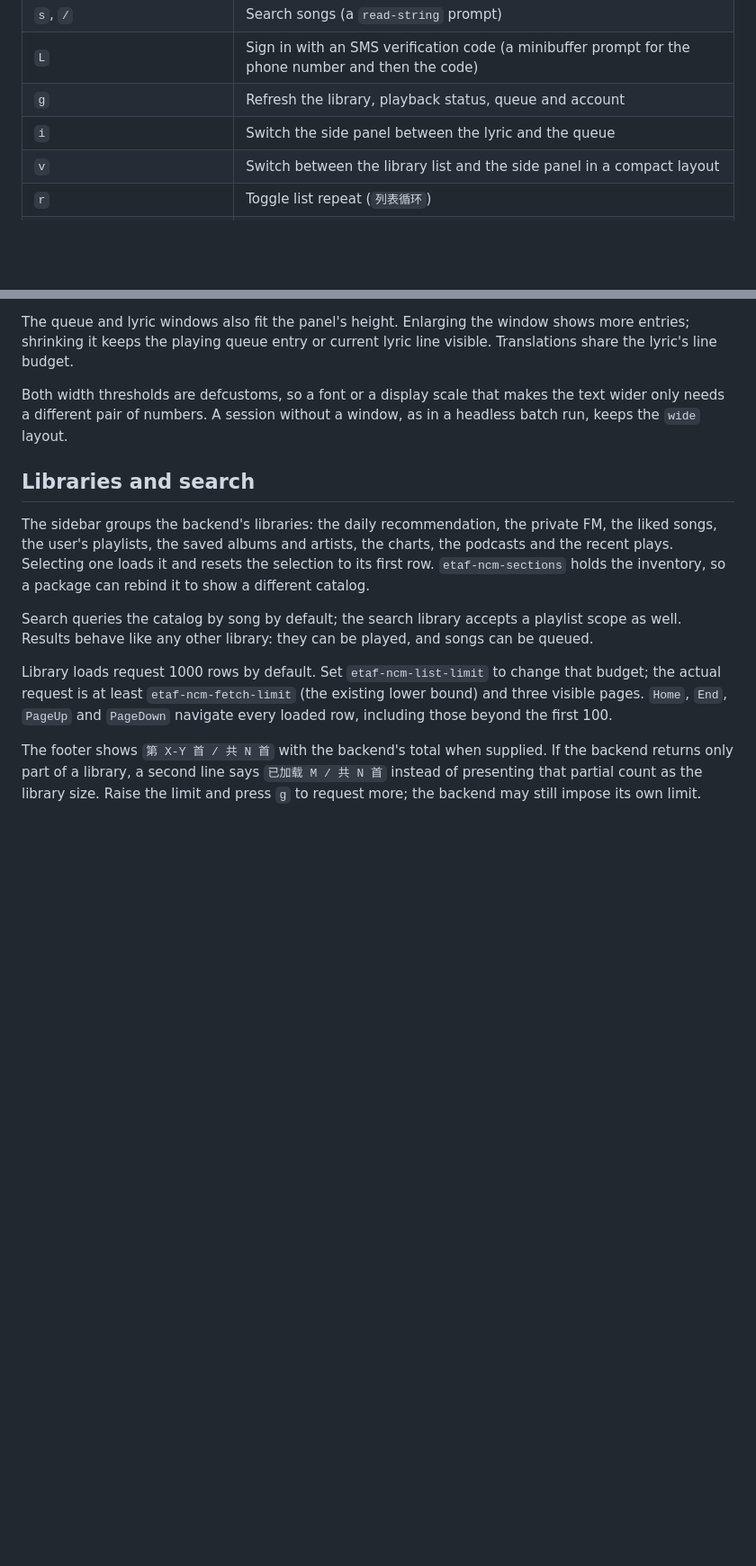
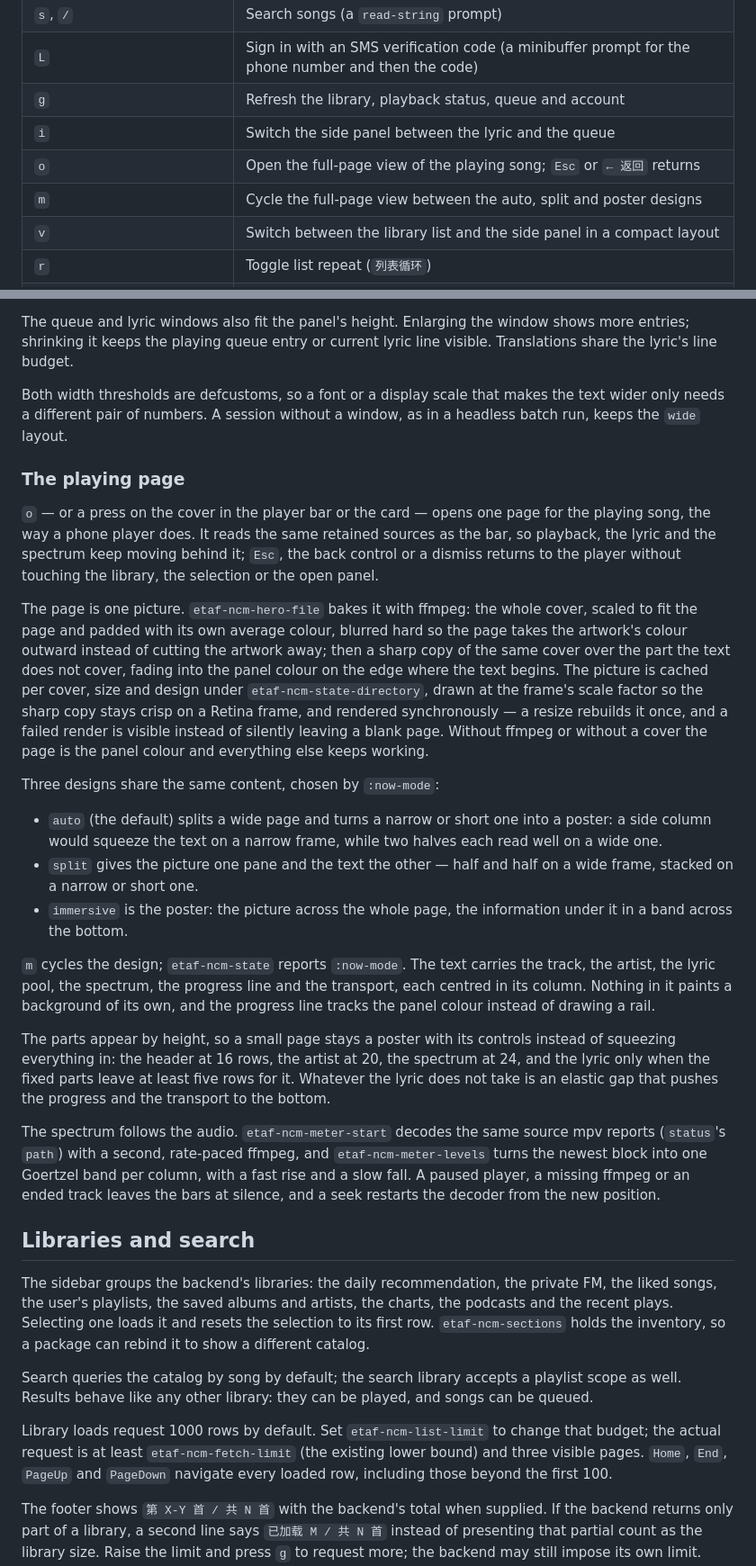
Before and after one commit to emacs-taf/etaf-ncm, a Markdown page: docs/manual.md, 2 parts joined by grey strips. Shown at 90% size. GitHub-like rendering; blank space fills up the shorter version.

```diff
--- a/docs/manual.md
+++ b/docs/manual.md
@@ -89,6 +89,8 @@ is revived by its next mount.
 | `L` | Sign in with an SMS verification code (a minibuffer prompt for the phone number and then the code) |
 | `g` | Refresh the library, playback status, queue and account |
 | `i` | Switch the side panel between the lyric and the queue |
+| `o` | Open the full-page view of the playing song; `Esc` or `← 返回` returns |
+| `m` | Cycle the full-page view between the auto, split and poster designs |
 | `v` | Switch between the library list and the side panel in a compact layout |
 | `r` | Toggle list repeat (`列表循环`) |
 | `z` | Toggle shuffle |
@@ -199,6 +201,54 @@ line visible. Translations share the lyric's line budget.
 Both width thresholds are defcustoms, so a font or a display scale that makes
 the text wider only needs a different pair of numbers. A session without a
 window, as in a headless batch run, keeps the `wide` layout.
+
+### The playing page
+
+`o` — or a press on the cover in the player bar or the card — opens one page
+for the playing song, the way a phone player does.  It reads the same retained
+sources as the bar, so playback, the lyric and the spectrum keep moving behind
+it; `Esc`, the back control or a dismiss returns to the player without
+touching the library, the selection or the open panel.
+
+The page is one picture.  `etaf-ncm-hero-file` bakes it with ffmpeg: the whole
+cover, scaled to fit the page and padded with its own average colour, blurred
+hard so the page takes the artwork's colour outward instead of cutting the
+artwork away; then a sharp copy of the same cover over the part the text does
+not cover, fading into the panel colour on the edge where the text begins.  The
+picture is cached per cover, size and design under `etaf-ncm-state-directory`,
+drawn at the frame's scale factor so the sharp copy stays crisp on a Retina
+frame, and rendered synchronously — a resize rebuilds it once, and a failed
+render is visible instead of silently leaving a blank page.  Without ffmpeg or
+without a cover the page is the panel colour and everything else keeps working.
+
+Three designs share the same content, chosen by `:now-mode`:
+
+- `auto` (the default) splits a wide page and turns a narrow or short one into
+  a poster: a side column would squeeze the text on a narrow frame, while two
+  halves each read well on a wide one.
+- `split` gives the picture one pane and the text the other — half and half on
+  a wide frame, stacked on a narrow or short one.
+- `immersive` is the poster: the picture across the whole page, the
+  information under it in a band across the bottom.
+
+`m` cycles the design; `etaf-ncm-state` reports `:now-mode`.  The text carries
+the track, the artist, the lyric pool, the spectrum, the progress line and the
+transport, each centred in its column.  Nothing in it paints a background of
+its own, and the progress line tracks the panel colour instead of drawing a
+rail.
+
+The parts appear by height, so a small page stays a poster with its controls
+instead of squeezing everything in: the header at 16 rows, the artist at 20,
+the spectrum at 24, and the lyric only when the fixed parts leave at least five
+rows for it.  Whatever the lyric does not take is an elastic gap that pushes
+the progress and the transport to the bottom.
+
+The spectrum follows the audio.  `etaf-ncm-meter-start` decodes the same source
+mpv reports (`status`'s `path`) with a second, rate-paced ffmpeg, and
+`etaf-ncm-meter-levels` turns the newest block into one Goertzel band per
+column, with a fast rise and a slow fall.  A paused player, a missing ffmpeg or
+an ended track leaves the bars at silence, and a seek restarts the decoder from
+the new position.
 
 ## Libraries and search
 
```
Also changed, not shown: CHANGELOG.md (+24 -0 lines), README.md (+16 -0 lines), examples/etaf-ncm-now-poster.png (added), examples/etaf-ncm-now-split.png (added), 10 other files.
